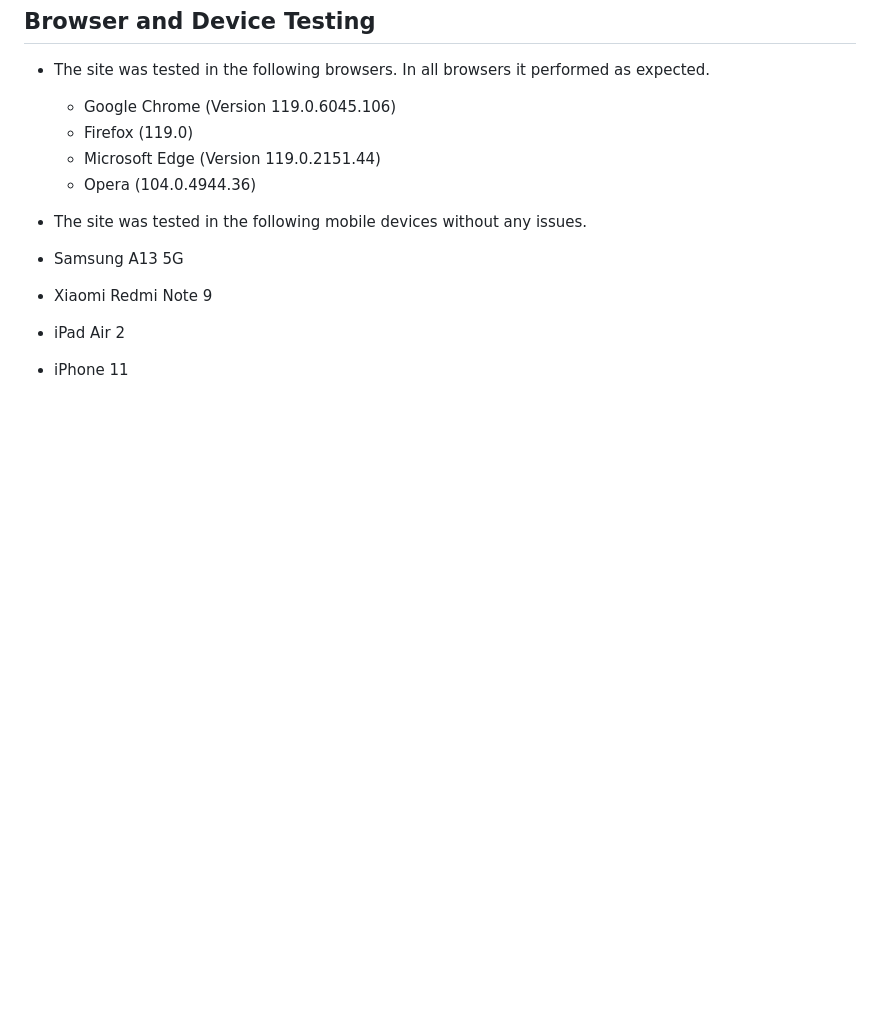
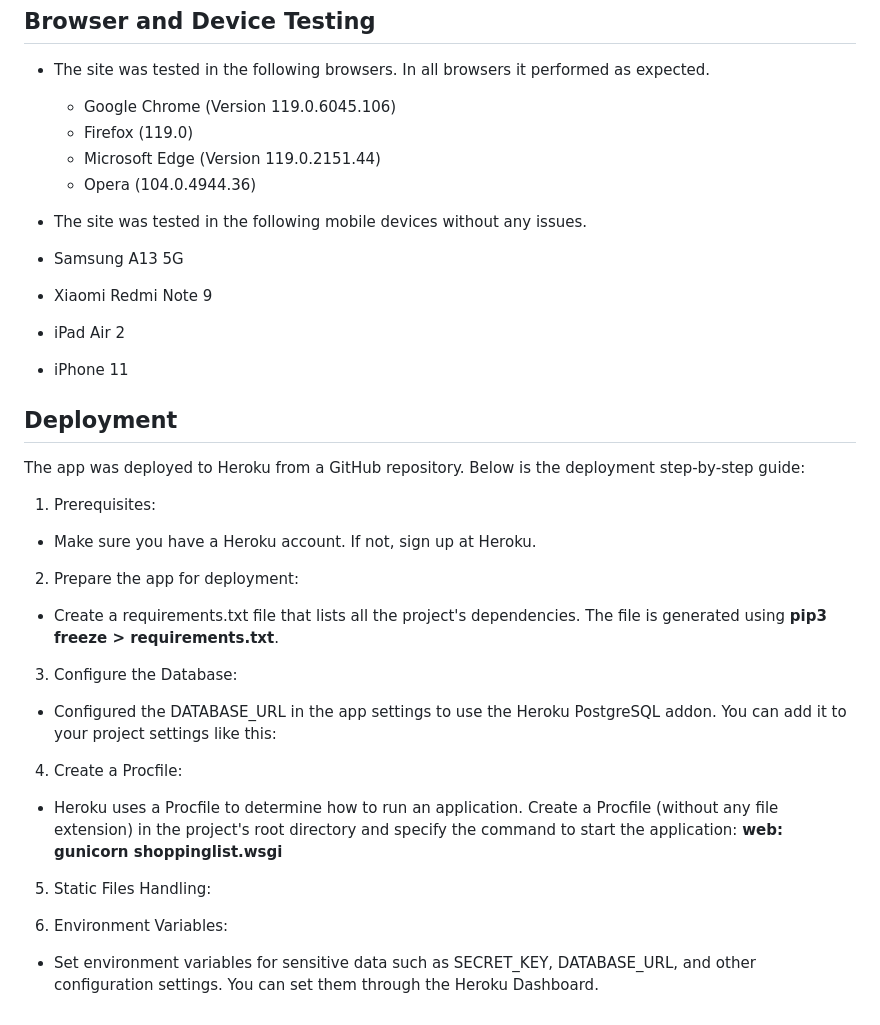
Before and after one commit to slbabin/shopping-list4, a Markdown page: README.md, the part around the change. GitHub-like rendering; blank space fills up the shorter version.

Commit message:
Add deployment info to the readme file

```diff
--- a/README.md
+++ b/README.md
@@ -255,3 +255,32 @@ The database diagram was created using [draqSQL](https://drawsql.app).
  - Xiaomi Redmi Note 9
  - iPad Air 2
  - iPhone 11
+
+## Deployment
+
+The app was deployed to Heroku from a GitHub repository. Below is the deployment step-by-step guide:
+
+1. Prerequisites:
+
+- Make sure you have a Heroku account. If not, sign up at Heroku.
+
+2. Prepare the app for deployment:
+
+- Create a requirements.txt file that lists all the project's dependencies. The file is generated using **pip3 freeze > requirements.txt**.
+
+3. Configure the Database:
+
+- Configured the DATABASE_URL in the app settings to use the Heroku PostgreSQL addon. You can add it to your project settings like this:
+
+
+4. Create a Procfile:
+
+- Heroku uses a Procfile to determine how to run an application. Create a Procfile (without any file extension) in the project's root directory and specify the command to start the application:  **web: gunicorn shoppinglist.wsgi**
+
+5. Static Files Handling:
+
+
+
+6. Environment Variables:
+
+- Set environment variables for sensitive data such as SECRET_KEY, DATABASE_URL, and other configuration settings. You can set them through the Heroku Dashboard.
```
